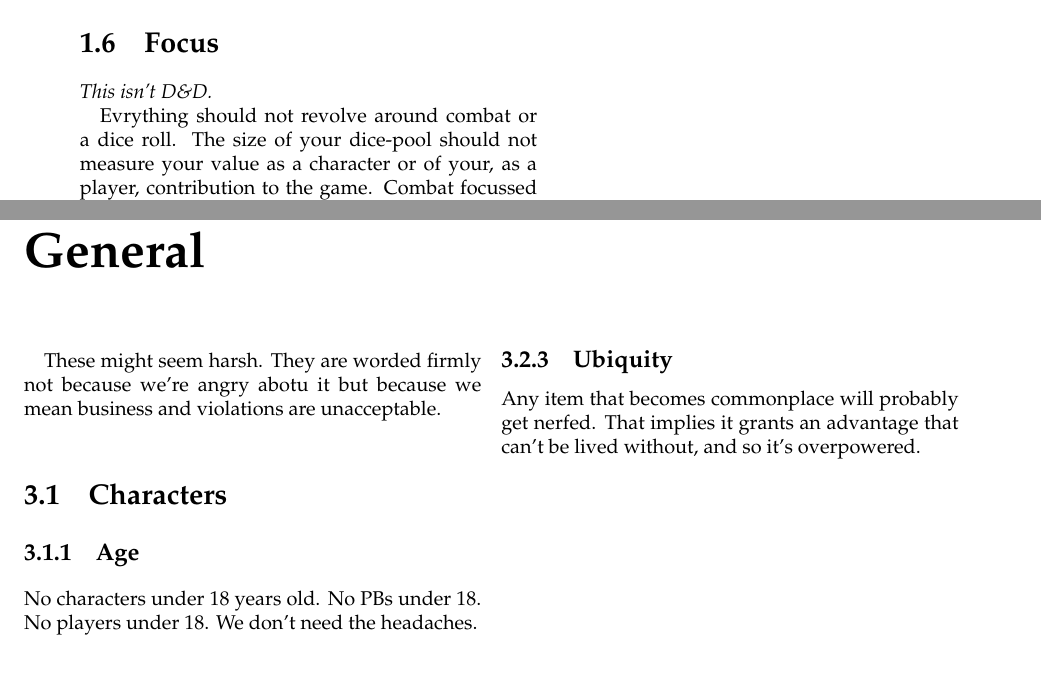
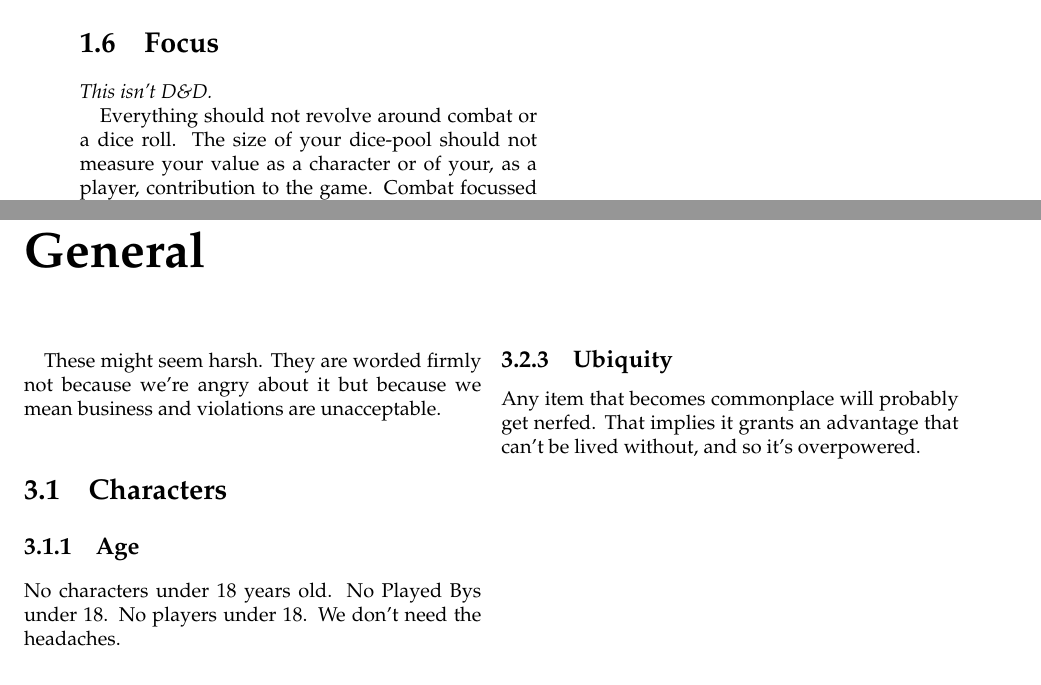
Before and after one commit to blackdjinn/SantaCarla, a LaTeX book (00main.tex, which reads polgeneral.tex, principals.tex): two parts of pages 8 and 13 of 21, joined at a grey line, cut so that both start at the same text. Compiled offline with pdfLaTeX.

Commit message:
Ran spell-check.

```diff
--- a/polgeneral.tex
+++ b/polgeneral.tex
@@ -1,9 +1,9 @@
 These might seem harsh.
-They are worded firmly not because we're angry abotu it but because we mean business and violations are unacceptable.
+They are worded firmly not because we're angry about it but because we mean business and violations are unacceptable.
 \section{Characters}
 \subsection{Age}
 No characters under 18 years old.
-No PBs under 18.
+No Played Bys under 18.
 No players under 18.
 We don't need the headaches.
 \section{Items}
--- a/principals.tex
+++ b/principals.tex
@@ -46,7 +46,7 @@ We suggest online poker.
 \section{Focus}
 {\em This isn't D\&D.}
 
-Evrything should not revolve around combat or a dice roll.
+Everything should not revolve around combat or a dice roll.
 The size of your dice-pool should not measure your value as a character or of your, as a player, contribution to the game.
 Combat focussed characters will be de-incentivized.
 Upgrading your gear is not part of character advancement.
```
Also changed, not shown: setting.tex (+1 -1 lines), principals.tex (4 more changed lines).
